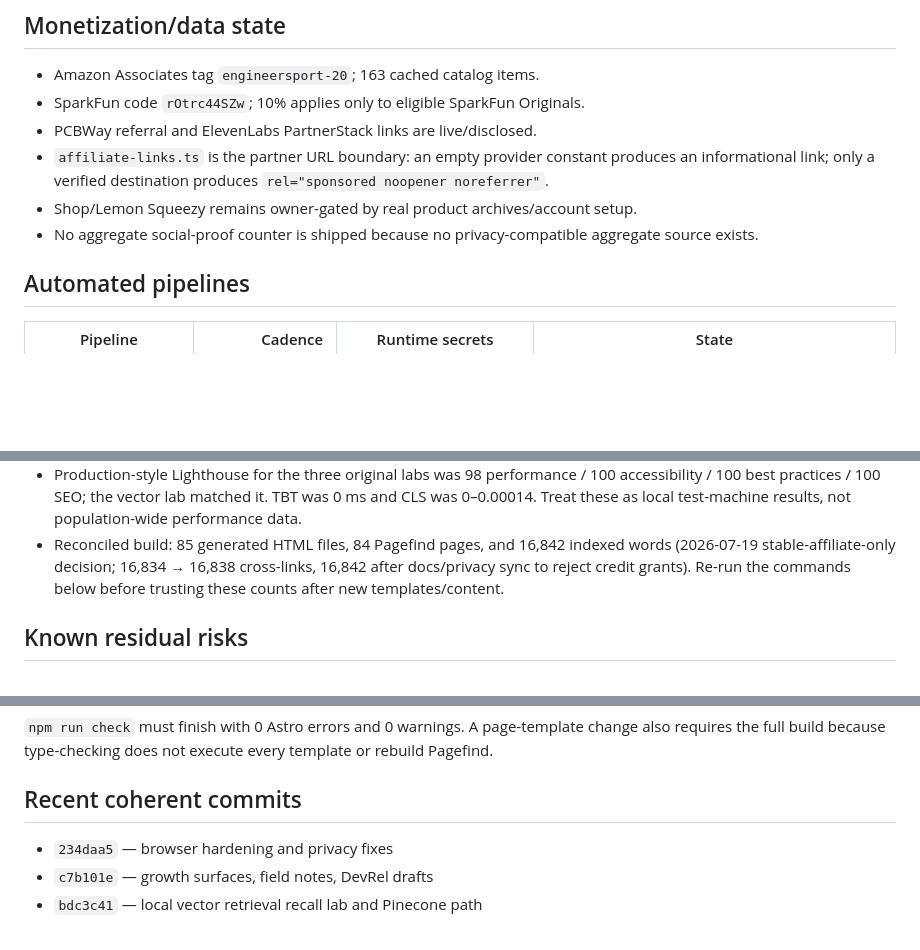
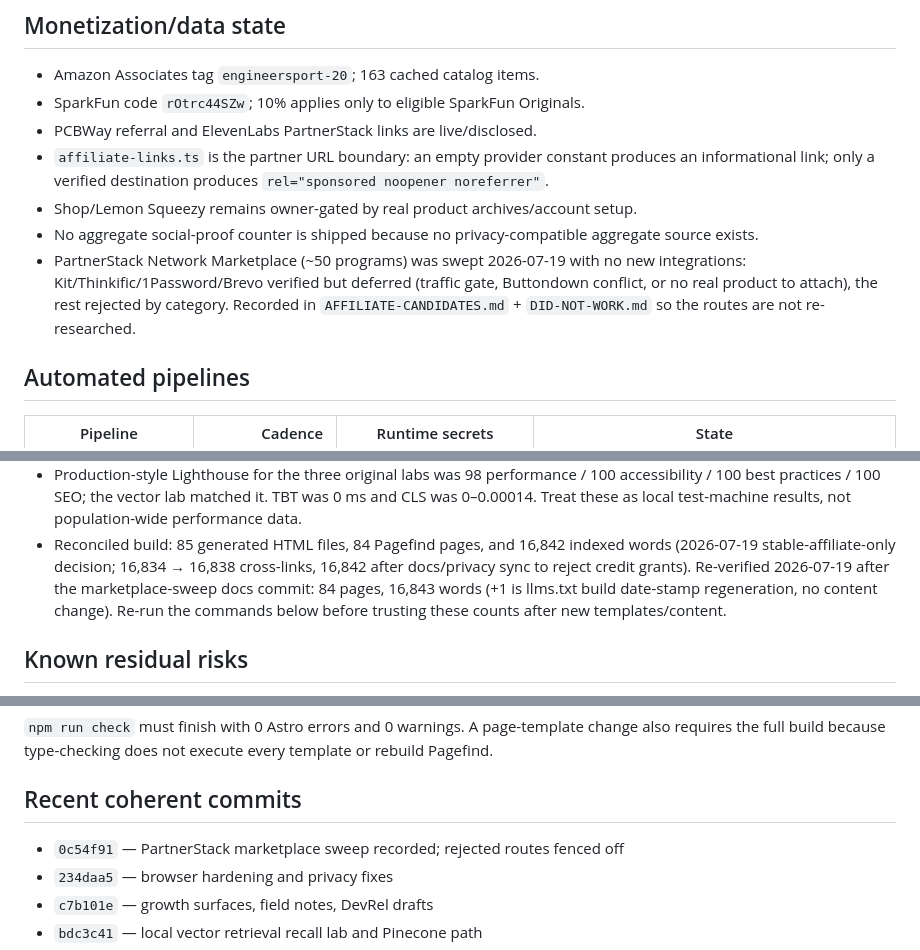
Before and after one commit to josh-hrisko/makerportal-hub, a Markdown page: docs/STATUS.md, 3 parts joined by grey strips. Drawn GitHub-style; blank space fills up the shorter version.

Commit message:
docs(status): sync monetization state with marketplace sweep record

```diff
--- a/docs/STATUS.md
+++ b/docs/STATUS.md
@@ -77,6 +77,11 @@ Current commercial state:
 - Shop/Lemon Squeezy remains owner-gated by real product archives/account setup.
 - No aggregate social-proof counter is shipped because no privacy-compatible
   aggregate source exists.
+- PartnerStack Network Marketplace (~50 programs) was swept 2026-07-19 with no
+  new integrations: Kit/Thinkific/1Password/Brevo verified but deferred
+  (traffic gate, Buttondown conflict, or no real product to attach), the rest
+  rejected by category. Recorded in `AFFILIATE-CANDIDATES.md` + `DID-NOT-WORK.md`
+  so the routes are not re-researched.
 
 ## Automated pipelines
 
@@ -109,7 +114,9 @@ rejected push; inspect the remote commit before resolving any overlap.
 - Reconciled build: 85 generated HTML files, 84 Pagefind pages, and 16,842
   indexed words (2026-07-19 stable-affiliate-only decision; 16,834 → 16,838
   cross-links, 16,842 after docs/privacy sync to reject credit grants).
-  Re-run the commands below before trusting these counts after new
+  Re-verified 2026-07-19 after the marketplace-sweep docs commit: 84 pages,
+  16,843 words (+1 is llms.txt build date-stamp regeneration, no content
+  change). Re-run the commands below before trusting these counts after new
   templates/content.
 
 ## Known residual risks
@@ -150,6 +157,7 @@ template or rebuild Pagefind.
 
 ## Recent coherent commits
 
+- `0c54f91` — PartnerStack marketplace sweep recorded; rejected routes fenced off
 - `234daa5` — browser hardening and privacy fixes
 - `c7b101e` — growth surfaces, field notes, DevRel drafts
 - `bdc3c41` — local vector retrieval recall lab and Pinecone path
```
